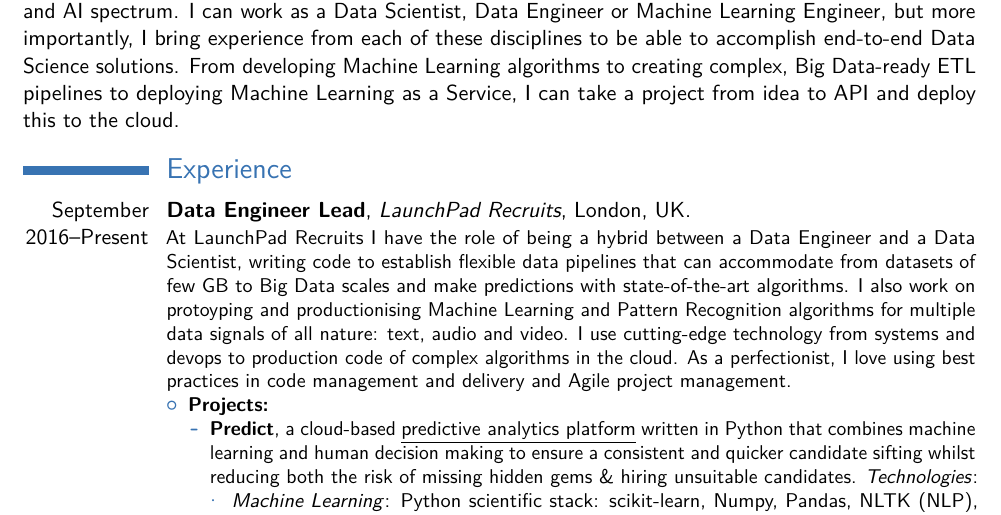
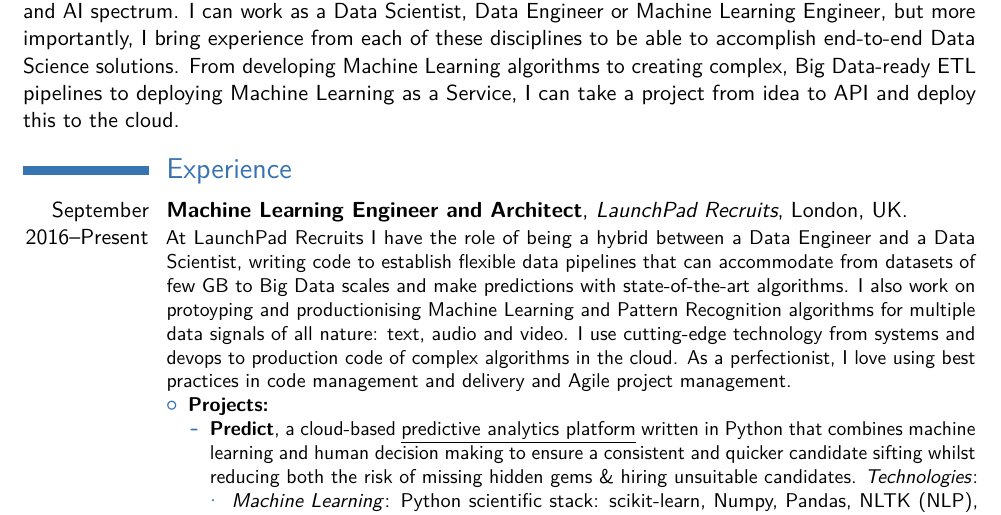
Before and after one commit to jmrr/cv, a LaTeX CV (jmr_rnd.tex, which reads sections/experience.tex): part of page 1 of 6, cut so that both start at the same text. Compiled offline with pdfLaTeX.

Commit message:
Add MLE and Architect LaunchPad.

```diff
--- a/sections/experience.tex
+++ b/sections/experience.tex
@@ -4,7 +4,7 @@
 
 %------------------------------------------------
 
-\cventry{September 2016--Present}{Data Engineer Lead}{LaunchPad Recruits}{London, UK}{}{
+\cventry{September 2016--Present}{Machine Learning Engineer and Architect}{LaunchPad Recruits}{London, UK}{}{
   At LaunchPad Recruits I have the role of being a hybrid between a Data Engineer and a
   Data Scientist, writing code to establish flexible data pipelines that can accommodate
   from datasets of few GB to Big Data scales and make predictions with state-of-the-art
```
